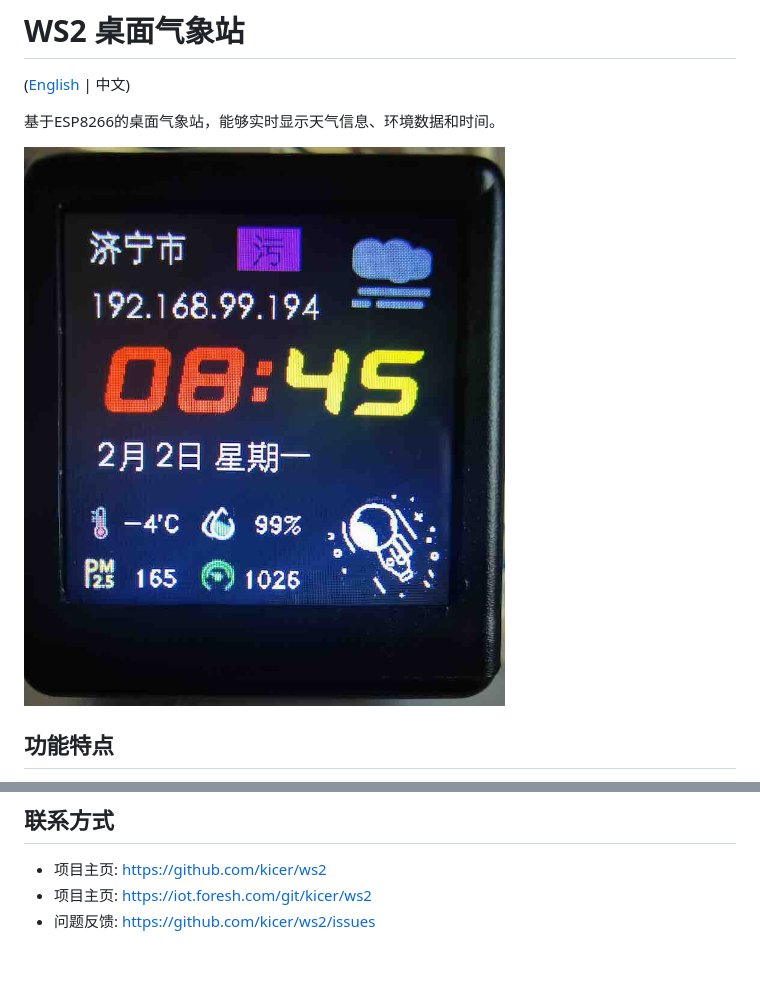
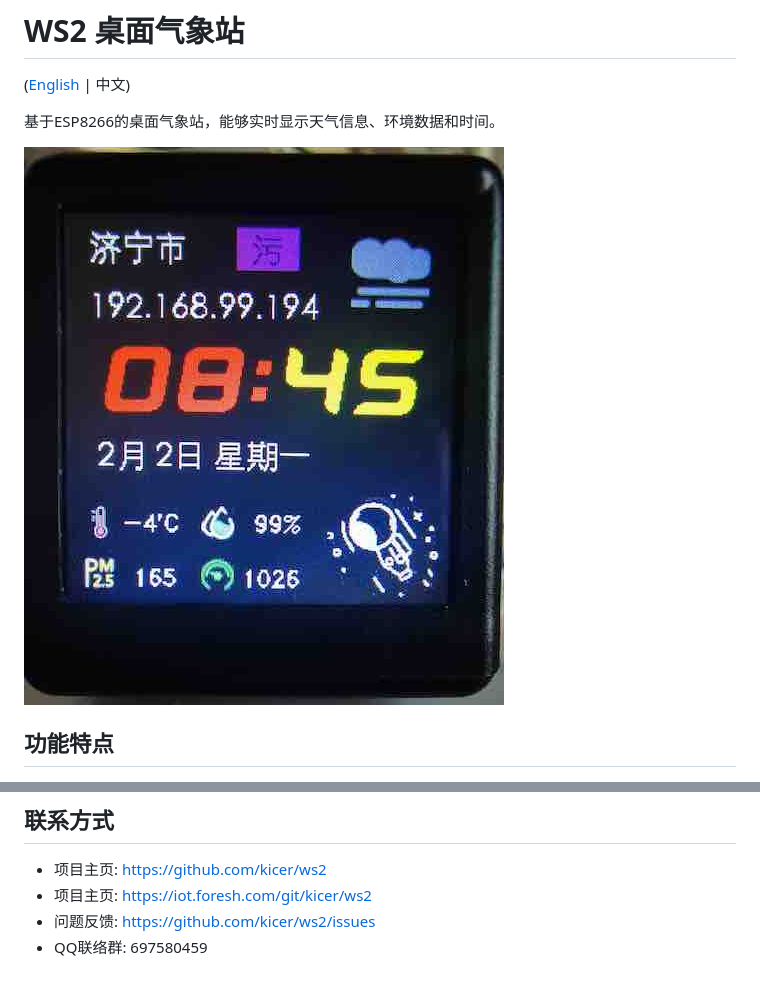
Before and after one commit to kicer/ws2, a Markdown page: README.md, 2 parts joined by grey strips. Drawn GitHub-style; pictures changed too: docs/ws2.jpg.

```diff
--- a/README.md
+++ b/README.md
@@ -120,3 +120,4 @@ A: 检查WiFi密码是否正确，或重启设备重新配置
 - 项目主页: https://github.com/kicer/ws2
 - 项目主页: https://iot.foresh.com/git/kicer/ws2
 - 问题反馈: https://github.com/kicer/ws2/issues
+- QQ联络群: 697580459
```
Also changed, not shown: other parts of README.md (+1 -1 lines), README_en.md (+2 -1 lines).
